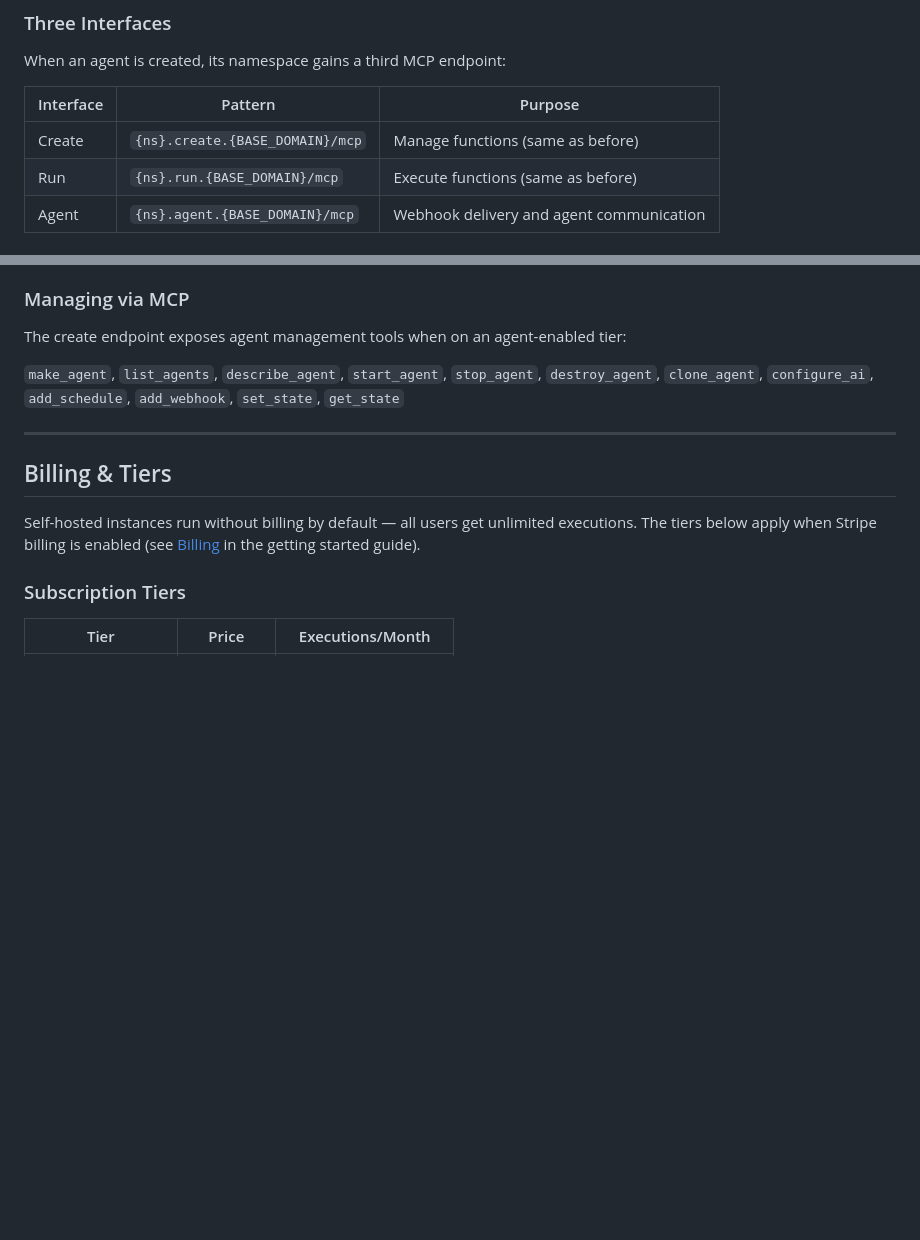
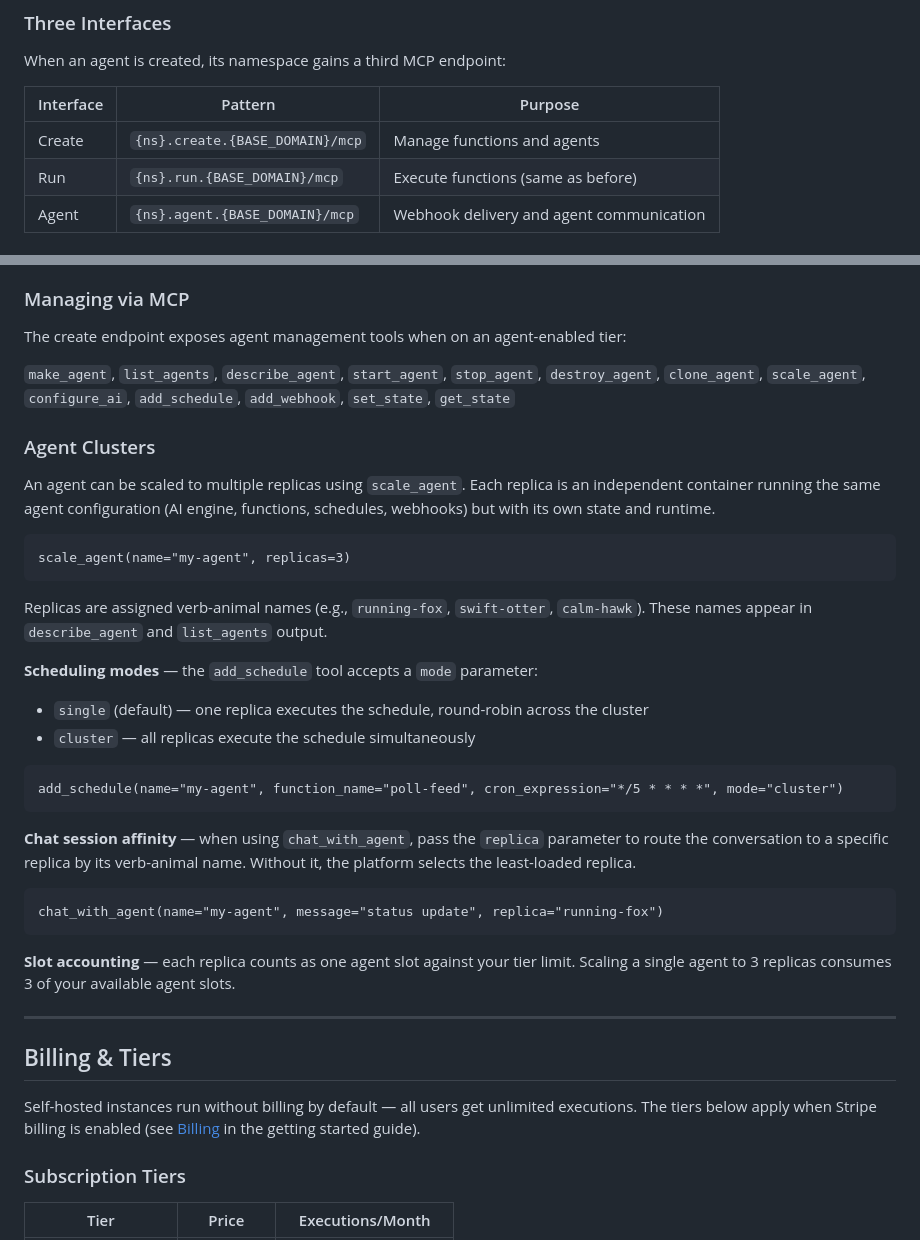
Before and after one commit to MCPWorks-Technologies-Inc/mcpworks-api, a Markdown page: docs/guide.md, 2 parts joined by grey strips. Drawn GitHub-style; blank space fills up the shorter version.

Commit message:
Add agent clusters documentation to guide and llm-reference
Document scale_agent tool, schedule modes (single/cluster), chat session
affinity with replica parameter, and LIFO scale-down in both the platform
guide and the LLM agent reference.

Co-Authored-By: Claude <noreply@anthropic.com>

````diff
--- a/docs/guide.md
+++ b/docs/guide.md
@@ -595,7 +595,7 @@ When an agent is created, its namespace gains a third MCP endpoint:
 
 | Interface | Pattern | Purpose |
 |-----------|---------|---------|
-| Create | `{ns}.create.{BASE_DOMAIN}/mcp` | Manage functions (same as before) |
+| Create | `{ns}.create.{BASE_DOMAIN}/mcp` | Manage functions and agents |
 | Run | `{ns}.run.{BASE_DOMAIN}/mcp` | Execute functions (same as before) |
 | Agent | `{ns}.agent.{BASE_DOMAIN}/mcp` | Webhook delivery and agent communication |
 
@@ -650,7 +650,34 @@ Agents are managed through the console or MCP tools:
 
 The create endpoint exposes agent management tools when on an agent-enabled tier:
 
-`make_agent`, `list_agents`, `describe_agent`, `start_agent`, `stop_agent`, `destroy_agent`, `clone_agent`, `configure_ai`, `add_schedule`, `add_webhook`, `set_state`, `get_state`
+`make_agent`, `list_agents`, `describe_agent`, `start_agent`, `stop_agent`, `destroy_agent`, `clone_agent`, `scale_agent`, `configure_ai`, `add_schedule`, `add_webhook`, `set_state`, `get_state`
+
+### Agent Clusters
+
+An agent can be scaled to multiple replicas using `scale_agent`. Each replica is an independent container running the same agent configuration (AI engine, functions, schedules, webhooks) but with its own state and runtime.
+
+```
+scale_agent(name="my-agent", replicas=3)
+```
+
+Replicas are assigned verb-animal names (e.g., `running-fox`, `swift-otter`, `calm-hawk`). These names appear in `describe_agent` and `list_agents` output.
+
+**Scheduling modes** — the `add_schedule` tool accepts a `mode` parameter:
+
+- `single` (default) — one replica executes the schedule, round-robin across the cluster
+- `cluster` — all replicas execute the schedule simultaneously
+
+```
+add_schedule(name="my-agent", function_name="poll-feed", cron_expression="*/5 * * * *", mode="cluster")
+```
+
+**Chat session affinity** — when using `chat_with_agent`, pass the `replica` parameter to route the conversation to a specific replica by its verb-animal name. Without it, the platform selects the least-loaded replica.
+
+```
+chat_with_agent(name="my-agent", message="status update", replica="running-fox")
+```
+
+**Slot accounting** — each replica counts as one agent slot against your tier limit. Scaling a single agent to 3 replicas consumes 3 of your available agent slots.
 
 ---
 
````
Also changed, not shown: docs/llm-reference.md (+7 -3 lines).
